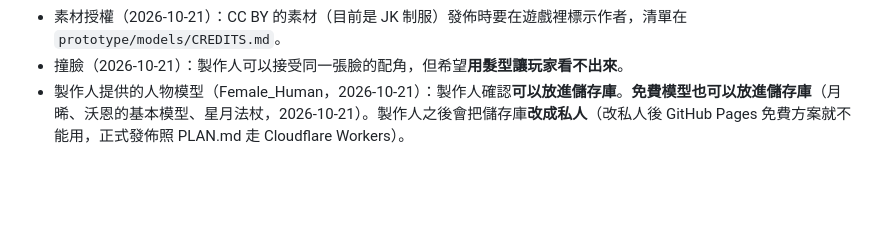
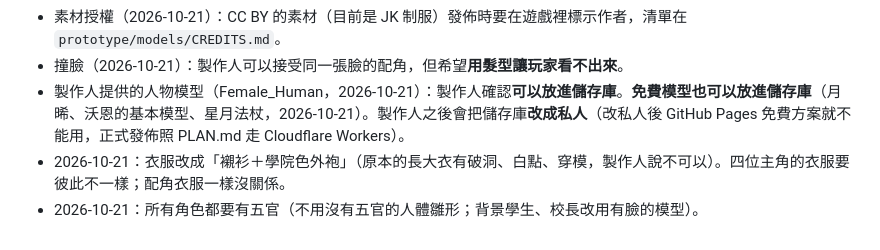
Before and after one commit to HAO-YULIU/Kooomp, a Markdown page: docs/DECISIONS.md, the part around the change. GitHub-like rendering; blank space fills up the shorter version.

Commit message:
DECISIONS：衣服改襯衫＋外袍、主角衣服不同、大家都要有五官
Co-Authored-By: Claude Opus 5.5 <noreply@anthropic.com>
Claude-Session: https://claude.ai/code/session_014NvQWSvGjRMzjxqmTBEvWM

```diff
--- a/docs/DECISIONS.md
+++ b/docs/DECISIONS.md
@@ -118,3 +118,5 @@
 - 素材授權（2026-10-21）：CC BY 的素材（目前是 JK 制服）發佈時要在遊戲裡標示作者，清單在 `prototype/models/CREDITS.md`。
 - 撞臉（2026-10-21）：製作人可以接受同一張臉的配角，但希望**用髮型讓玩家看不出來**。
 - 製作人提供的人物模型（Female_Human，2026-10-21）：製作人確認**可以放進儲存庫**。**免費模型也可以放進儲存庫**（月晞、沃恩的基本模型、星月法杖，2026-10-21）。製作人之後會把儲存庫**改成私人**（改私人後 GitHub Pages 免費方案就不能用，正式發佈照 PLAN.md 走 Cloudflare Workers）。
+- 2026-10-21：衣服改成「襯衫＋學院色外袍」（原本的長大衣有破洞、白點、穿模，製作人說不可以）。四位主角的衣服要彼此不一樣；配角衣服一樣沒關係。
+- 2026-10-21：所有角色都要有五官（不用沒有五官的人體雛形；背景學生、校長改用有臉的模型）。
```
